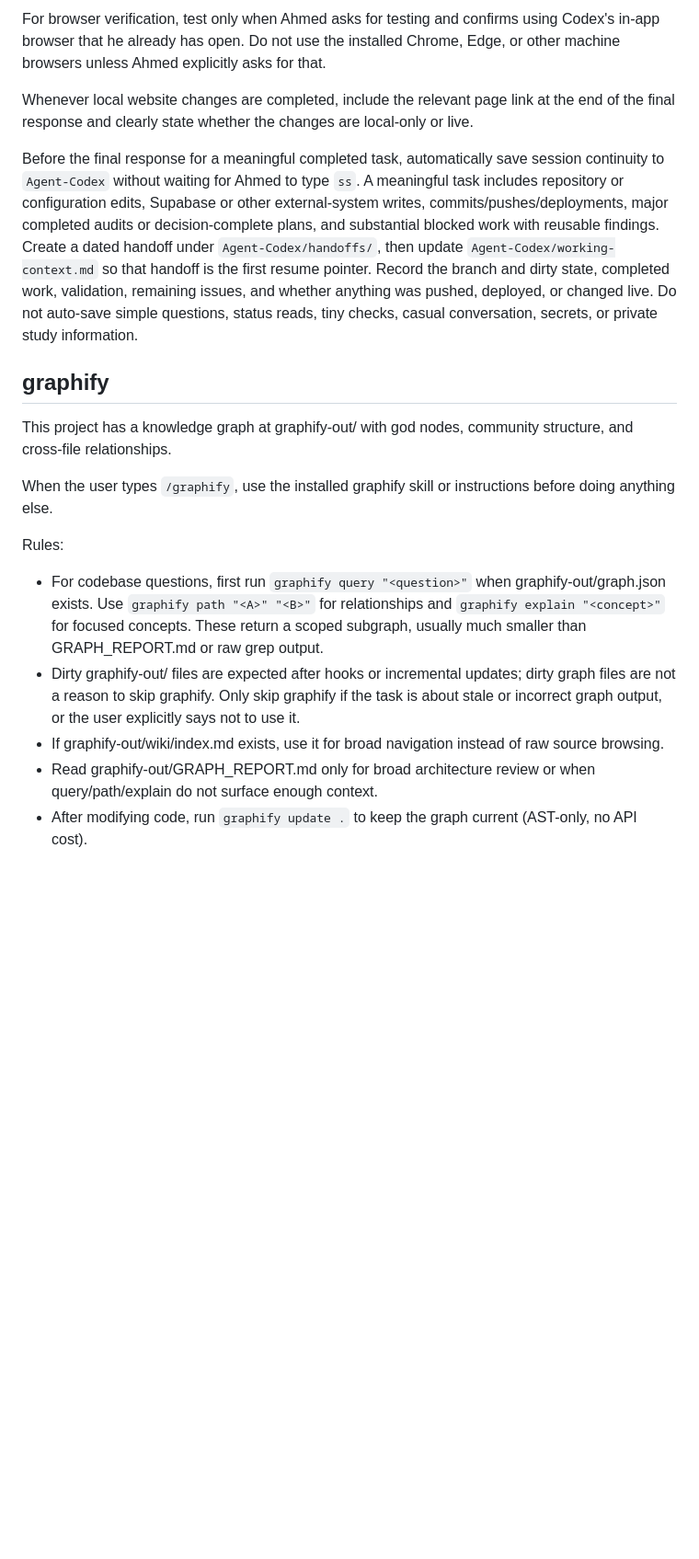
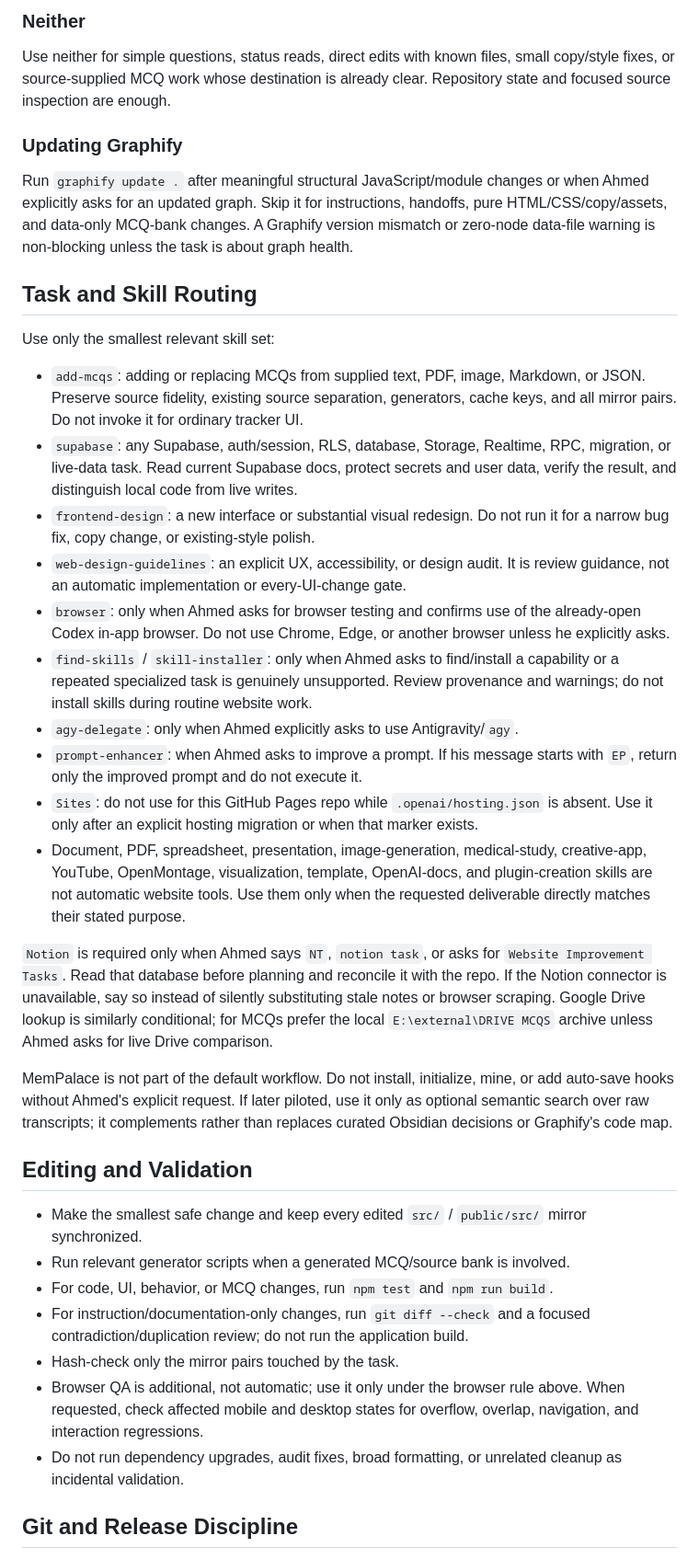
Before and after one commit to ahedgithu/ahedgithu.github.io, a Markdown page: AGENTS.md, the part around one of its changes. Shown at 92% size. Rendered like a GitHub page; blank space fills up the shorter version.

```diff
--- a/AGENTS.md
+++ b/AGENTS.md
@@ -44,19 +85,75 @@ When Ahmed says `NT`, `notion task`, or asks to check website improvement tasks,
 
-For browser verification, test only when Ahmed asks for testing and confirms using Codex's in-app browser that he already has open. Do not use the installed Chrome, Edge, or other machine browsers unless Ahmed explicitly asks for that.
+### Neither
 
-Whenever local website changes are completed, include the relevant page link at the end of the final response and clearly state whether the changes are local-only or live.
+Use neither for simple questions, status reads, direct edits with known files,
+small copy/style fixes, or source-supplied MCQ work whose destination is already
+clear. Repository state and focused source inspection are enough.
 
-Before the final response for a meaningful completed task, automatically save session continuity to `Agent-Codex` without waiting for Ahmed to type `ss`. A meaningful task includes repository or configuration edits, Supabase or other external-system writes, commits/pushes/deployments, major completed audits or decision-complete plans, and substantial blocked work with reusable findings. Create a dated handoff under `Agent-Codex/handoffs/`, then update `Agent-Codex/working-context.md` so that handoff is the first resume pointer. Record the branch and dirty state, completed work, validation, remaining issues, and whether anything was pushed, deployed, or changed live. Do not auto-save simple questions, status reads, tiny checks, casual conversation, secrets, or private study information.
+### Updating Graphify
 
-## graphify
+Run `graphify update .` after meaningful structural JavaScript/module changes
+or when Ahmed explicitly asks for an updated graph. Skip it for instructions,
+handoffs, pure HTML/CSS/copy/assets, and data-only MCQ-bank changes. A Graphify
+version mismatch or zero-node data-file warning is non-blocking unless the task
+is about graph health.
 
-This project has a knowledge graph at graphify-out/ with god nodes, community structure, and cross-file relationships.
+## Task and Skill Routing
 
-When the user types `/graphify`, use the installed graphify skill or instructions before doing anything else.
+Use only the smallest relevant skill set:
 
-Rules:
-- For codebase questions, first run `graphify query "<question>"` when graphify-out/graph.json exists. Use `graphify path "<A>" "<B>"` for relationships and `graphify explain "<concept>"` for focused concepts. These return a scoped subgraph, usually much smaller than GRAPH_REPORT.md or raw grep output.
-- Dirty graphify-out/ files are expected after hooks or incremental updates; dirty graph files are not a reason to skip graphify. Only skip graphify if the task is about stale or incorrect graph output, or the user explicitly says not to use it.
-- If graphify-out/wiki/index.md exists, use it for broad navigation instead of raw source browsing.
-- Read graphify-out/GRAPH_REPORT.md only for broad architecture review or when query/path/explain do not surface enough context.
-- After modifying code, run `graphify update .` to keep the graph current (AST-only, no API cost).
+- `add-mcqs`: adding or replacing MCQs from supplied text, PDF, image, Markdown,
+  or JSON. Preserve source fidelity, existing source separation, generators,
+  cache keys, and all mirror pairs. Do not invoke it for ordinary tracker UI.
+- `supabase`: any Supabase, auth/session, RLS, database, Storage, Realtime, RPC,
+  migration, or live-data task. Read current Supabase docs, protect secrets and
+  user data, verify the result, and distinguish local code from live writes.
+- `frontend-design`: a new interface or substantial visual redesign. Do not run
+  it for a narrow bug fix, copy change, or existing-style polish.
+- `web-design-guidelines`: an explicit UX, accessibility, or design audit. It
+  is review guidance, not an automatic implementation or every-UI-change gate.
+- `browser`: only when Ahmed asks for browser testing and confirms use of the
+  already-open Codex in-app browser. Do not use Chrome, Edge, or another browser
+  unless he explicitly asks.
+- `find-skills` / `skill-installer`: only when Ahmed asks to find/install a
+  capability or a repeated specialized task is genuinely unsupported. Review
+  provenance and warnings; do not install skills during routine website work.
+- `agy-delegate`: only when Ahmed explicitly asks to use Antigravity/`agy`.
+- `prompt-enhancer`: when Ahmed asks to improve a prompt. If his message starts
+  with `EP`, return only the improved prompt and do not execute it.
+- `Sites`: do not use for this GitHub Pages repo while
+  `.openai/hosting.json` is absent. Use it only after an explicit hosting
+  migration or when that marker exists.
+- Document, PDF, spreadsheet, presentation, image-generation, medical-study,
+  creative-app, YouTube, OpenMontage, visualization, template, OpenAI-docs, and
+  plugin-creation skills are not automatic website tools. Use them only when
+  the requested deliverable directly matches their stated purpose.
+
+`Notion` is required only when Ahmed says `NT`, `notion task`, or asks for
+`Website Improvement Tasks`. Read that database before planning and reconcile
+it with the repo. If the Notion connector is unavailable, say so instead of
+silently substituting stale notes or browser scraping. Google Drive lookup is
+similarly conditional; for MCQs prefer the local `E:\external\DRIVE MCQS`
+archive unless Ahmed asks for live Drive comparison.
+
+MemPalace is not part of the default workflow. Do not install, initialize, mine,
+or add auto-save hooks without Ahmed's explicit request. If later piloted, use
+it only as optional semantic search over raw transcripts; it complements rather
+than replaces curated Obsidian decisions or Graphify's code map.
+
+## Editing and Validation
+
+- Make the smallest safe change and keep every edited `src/` / `public/src/`
+  mirror synchronized.
+- Run relevant generator scripts when a generated MCQ/source bank is involved.
+- For code, UI, behavior, or MCQ changes, run `npm test` and `npm run build`.
+- For instruction/documentation-only changes, run `git diff --check` and a
+  focused contradiction/duplication review; do not run the application build.
+- Hash-check only the mirror pairs touched by the task.
+- Browser QA is additional, not automatic; use it only under the browser rule
+  above. When requested, check affected mobile and desktop states for overflow,
+  overlap, navigation, and interaction regressions.
+- Do not run dependency upgrades, audit fixes, broad formatting, or unrelated
+  cleanup as incidental validation.
+
+## Git and Release Discipline
+
```
Also changed, not shown: other parts of AGENTS.md (+94 -25 lines).
